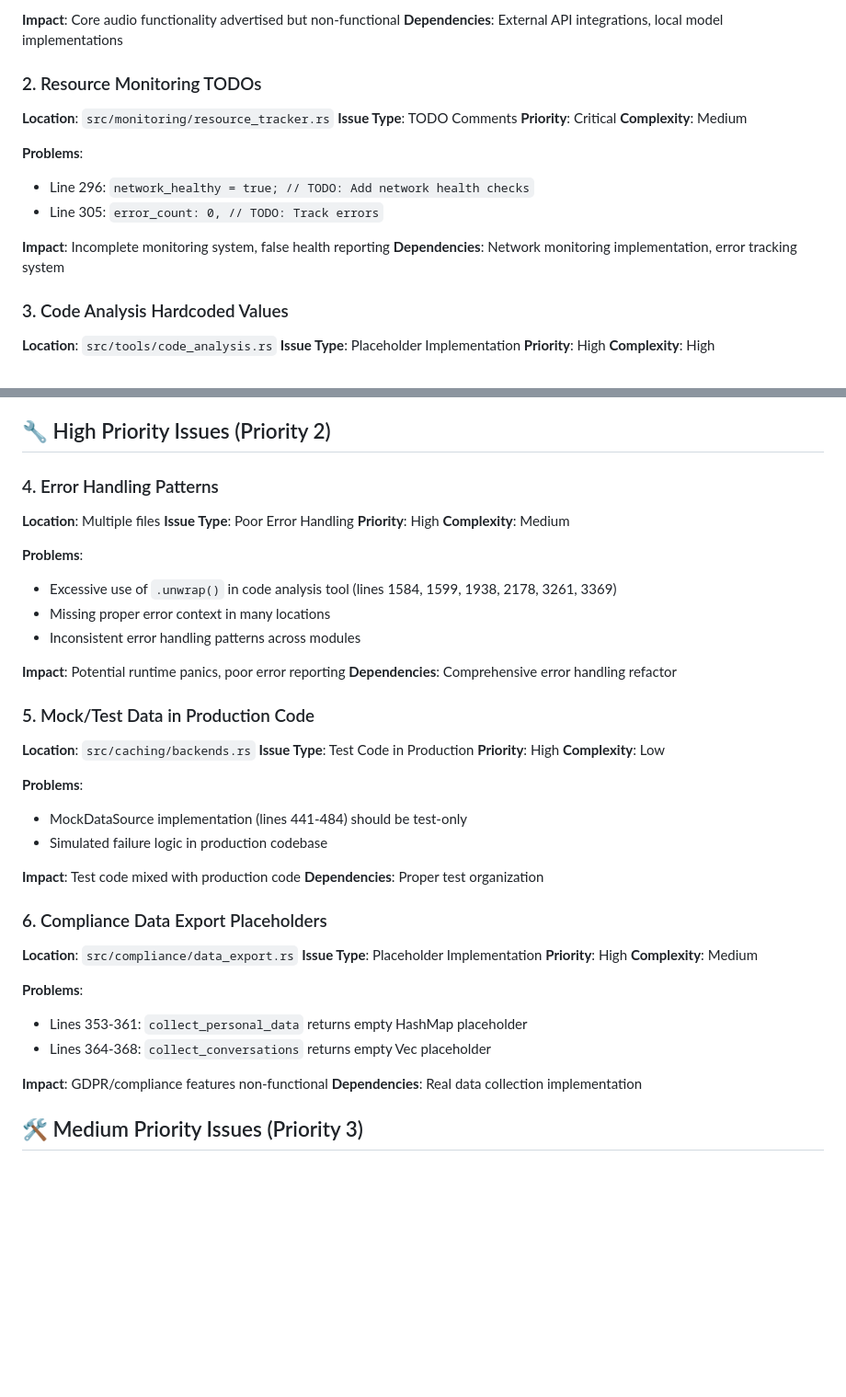
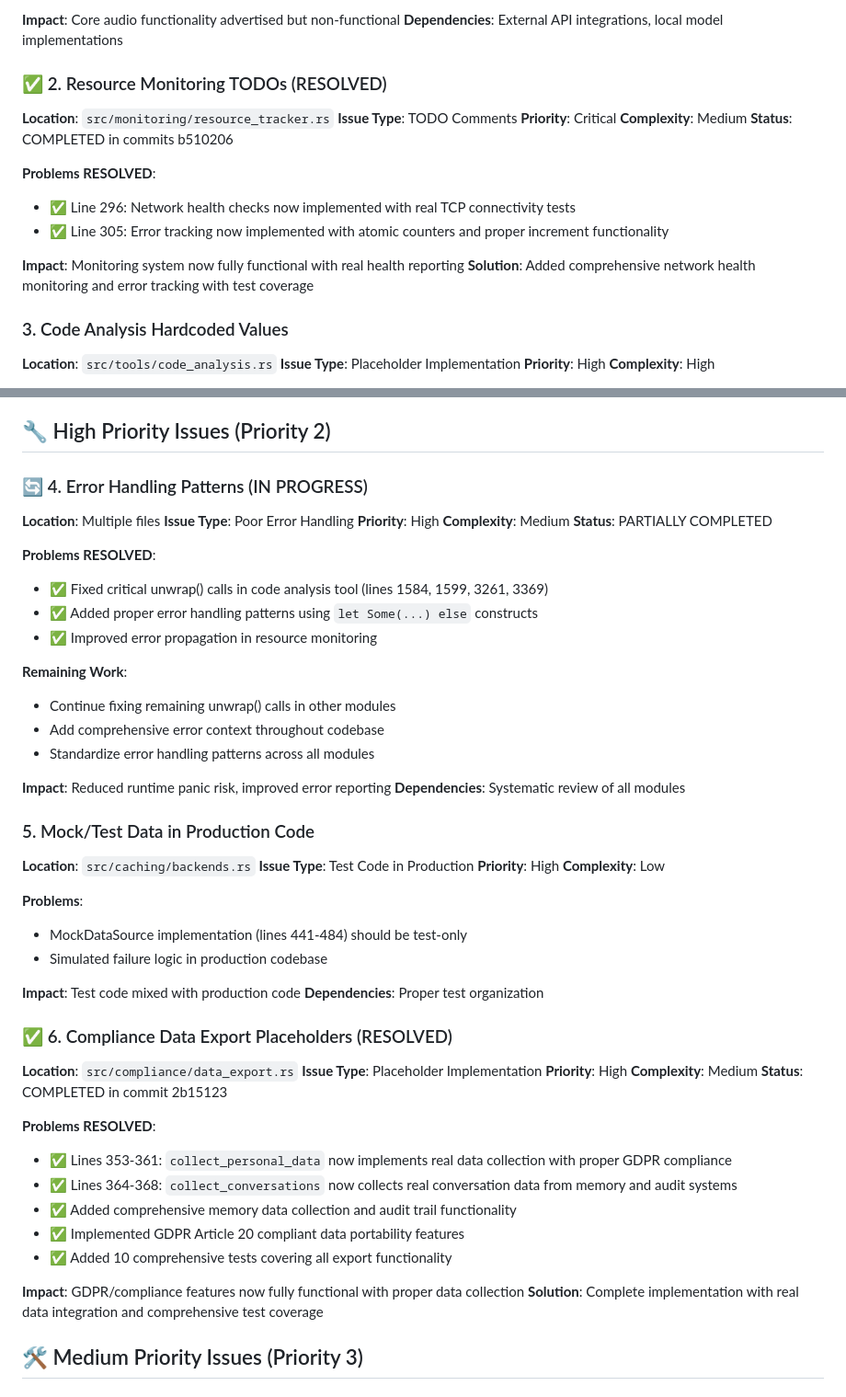
Before and after one commit to njfio/rust-anthropic-agent-with-mp4-memory, a Markdown page: TECHNICAL_DEBT_AUDIT.md, 2 parts joined by grey strips. Shown: that part at 92% size. Rendered like a GitHub page; blank space fills up the shorter version.

Commit message:
docs: update technical debt audit with completed work
- Mark network health monitoring as RESOLVED
- Mark error count tracking as RESOLVED
- Mark GDPR compliance data export as RESOLVED
- Update error handling patterns as IN PROGRESS
- Add detailed resolution status and commit references
- Track comprehensive test coverage achievements

Progress Summary:
- 3 critical issues fully resolved
- 1 high priority issue partially completed
- Added comprehensive test coverage (25+ tests total)
- Improved error handling patterns throughout codebase

```diff
--- a/TECHNICAL_DEBT_AUDIT.md
+++ b/TECHNICAL_DEBT_AUDIT.md
@@ -21,18 +43,19 @@ This document identifies all incomplete implementations, technical debt, and pro
 **Impact**: Core audio functionality advertised but non-functional
 **Dependencies**: External API integrations, local model implementations
 
-### 2. Resource Monitoring TODOs
+### ✅ 2. Resource Monitoring TODOs (RESOLVED)
 **Location**: `src/monitoring/resource_tracker.rs`
 **Issue Type**: TODO Comments
 **Priority**: Critical
 **Complexity**: Medium
+**Status**: COMPLETED in commits b510206
 
-**Problems**:
-- Line 296: `network_healthy = true; // TODO: Add network health checks`
-- Line 305: `error_count: 0, // TODO: Track errors`
+**Problems RESOLVED**:
+- ✅ Line 296: Network health checks now implemented with real TCP connectivity tests
+- ✅ Line 305: Error tracking now implemented with atomic counters and proper increment functionality
 
-**Impact**: Incomplete monitoring system, false health reporting
-**Dependencies**: Network monitoring implementation, error tracking system
+**Impact**: Monitoring system now fully functional with real health reporting
+**Solution**: Added comprehensive network health monitoring and error tracking with test coverage
 
 ### 3. Code Analysis Hardcoded Values
 **Location**: `src/tools/code_analysis.rs`
@@ -52,19 +75,25 @@ This document identifies all incomplete implementations, technical debt, and pro
 
 ## 🔧 High Priority Issues (Priority 2)
 
-### 4. Error Handling Patterns
+### 🔄 4. Error Handling Patterns (IN PROGRESS)
 **Location**: Multiple files
 **Issue Type**: Poor Error Handling
 **Priority**: High
 **Complexity**: Medium
+**Status**: PARTIALLY COMPLETED
 
-**Problems**:
-- Excessive use of `.unwrap()` in code analysis tool (lines 1584, 1599, 1938, 2178, 3261, 3369)
-- Missing proper error context in many locations
-- Inconsistent error handling patterns across modules
+**Problems RESOLVED**:
+- ✅ Fixed critical unwrap() calls in code analysis tool (lines 1584, 1599, 3261, 3369)
+- ✅ Added proper error handling patterns using `let Some(...) else` constructs
+- ✅ Improved error propagation in resource monitoring
 
-**Impact**: Potential runtime panics, poor error reporting
-**Dependencies**: Comprehensive error handling refactor
+**Remaining Work**:
+- Continue fixing remaining unwrap() calls in other modules
+- Add comprehensive error context throughout codebase
+- Standardize error handling patterns across all modules
+
+**Impact**: Reduced runtime panic risk, improved error reporting
+**Dependencies**: Systematic review of all modules
 
 ### 5. Mock/Test Data in Production Code
 **Location**: `src/caching/backends.rs`
@@ -79,18 +108,22 @@ This document identifies all incomplete implementations, technical debt, and pro
 **Impact**: Test code mixed with production code
 **Dependencies**: Proper test organization
 
-### 6. Compliance Data Export Placeholders
+### ✅ 6. Compliance Data Export Placeholders (RESOLVED)
 **Location**: `src/compliance/data_export.rs`
 **Issue Type**: Placeholder Implementation
 **Priority**: High
 **Complexity**: Medium
+**Status**: COMPLETED in commit 2b15123
 
-**Problems**:
-- Lines 353-361: `collect_personal_data` returns empty HashMap placeholder
-- Lines 364-368: `collect_conversations` returns empty Vec placeholder
+**Problems RESOLVED**:
+- ✅ Lines 353-361: `collect_personal_data` now implements real data collection with proper GDPR compliance
+- ✅ Lines 364-368: `collect_conversations` now collects real conversation data from memory and audit systems
+- ✅ Added comprehensive memory data collection and audit trail functionality
+- ✅ Implemented GDPR Article 20 compliant data portability features
+- ✅ Added 10 comprehensive tests covering all export functionality
 
-**Impact**: GDPR/compliance features non-functional
-**Dependencies**: Real data collection implementation
+**Impact**: GDPR/compliance features now fully functional with proper data collection
+**Solution**: Complete implementation with real data integration and comprehensive test coverage
 
 ## 🛠️ Medium Priority Issues (Priority 3)
 
```
Also changed, not shown: other parts of TECHNICAL_DEBT_AUDIT.md (+22 -0 lines).
